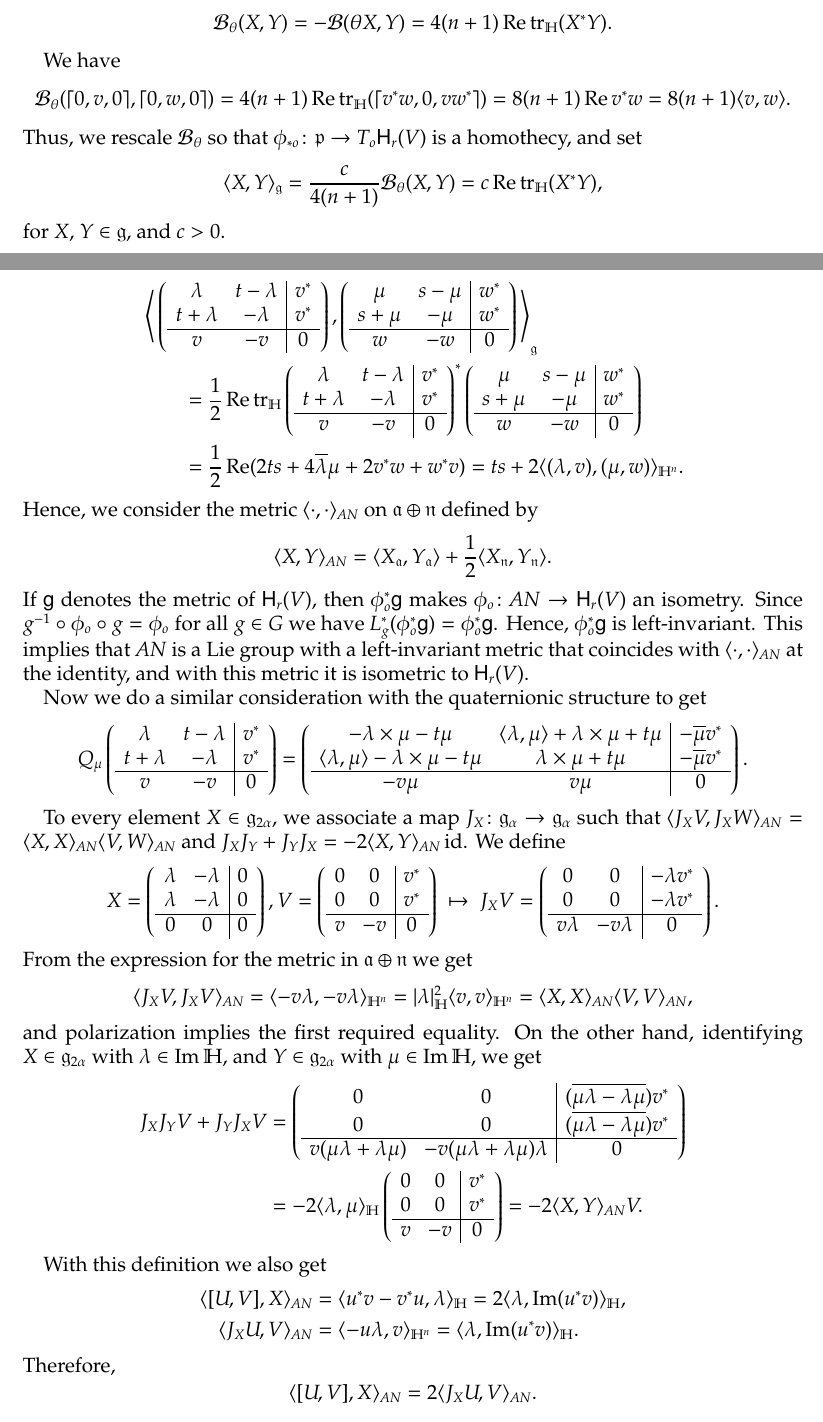
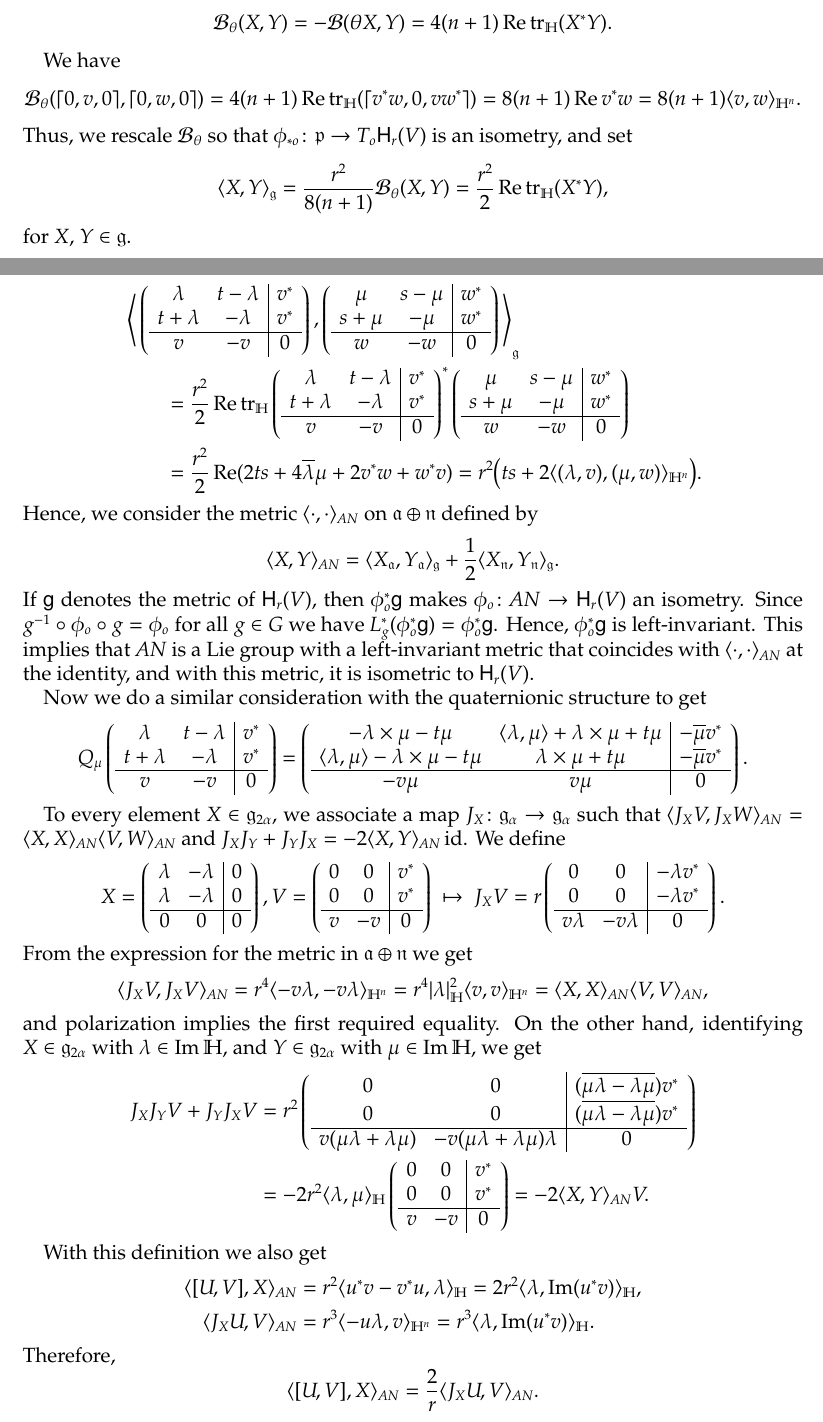
Before and after one commit to carlitos-diaz-ramos/quaternionic, a LaTeX paper (HHn.tex): two parts of pages 10 and 12 of 13, joined at a grey line, cut so that both start at the same text. Compiled offline with pdfLaTeX.

Commit message:
Radius r

```diff
--- a/HHn.tex
+++ b/HHn.tex
@@ -13,7 +13,7 @@
 	citecolor={green!40!black},
 	urlcolor={blue!40!black},
 }
-\usepackage[icon=Note,color=yellow,open=true]{pdfcomment}
+%\usepackage[icon=Note,color=yellow,open=true]{pdfcomment}
 
 \newcommand{\Exp}{\operatorname{Exp}}
 \newcommand{\id}{\operatorname{id}}
@@ -799,15 +799,15 @@ We have
 \mathcal{B}_\theta(\lceil 0,v,0\rceil,\lceil 0,w,0\rceil)
 =4(n+1)\Re\tr_\H(\lceil v^*w,0,vw^*\rceil)
 =8(n+1)\Re v^*w
-=8(n+1)\langle v,w\rangle.
+=8(n+1)\langle v,w\rangle_{\H^n}.
 \]
-Thus, we rescale $\mathcal{B}_\theta$ so that $\phi_{*o}\colon\g{p}\to T_o\mathsf{H}_r(V)$ is a homothecy, and set
+Thus, we rescale $\mathcal{B}_\theta$ so that $\phi_{*o}\colon\g{p}\to T_o\mathsf{H}_r(V)$ is an isometry, and set
 \[
 \langle X,Y\rangle_{\g{g}}
-=\frac{c}{4(n+1)}\mathcal{B}_\theta(X,Y)
-=c\Re\tr_\H(X^*Y),
+=\frac{r^2}{8(n+1)}\mathcal{B}_\theta(X,Y)
+=\frac{r^2}{2}\Re\tr_\H(X^*Y),
 \]
-for $X$, $Y\in\g{g}$, and $c>0$.
+for $X$, $Y\in\g{g}$.
 
 We choose the maximal abelian subspace $\g{a}$ of $\g{p}$ generated by $\lceil 0,e_{1},0\rceil$.
 The root space decomposition $\g{g}=\g{g}_{-2\alpha}\oplus\g{g}_{-\alpha}\oplus\g{g}_{0}\oplus\g{g}_{\alpha}\oplus\g{g}_{2\alpha}$ is given by
@@ -954,7 +954,7 @@ It follows that
 \end{array}
 \right)\,
 \right\rangle_{\g{g}}\\
-&{}\qquad=\frac{1}{2}\Re\tr_\H \left(
+&{}\qquad=\frac{r^2}{2}\Re\tr_\H \left(
 \begin{array}{cc|c}
 	\lambda & t-\lambda & v^*\\
 	t+\lambda & -\lambda & v^*\\
@@ -970,20 +970,20 @@ It follows that
 	w & -w & 0
 \end{array}
 \right)\\
-&{}\qquad=\frac{1}{2}\Re(2ts+4\overline{\lambda}\mu+2v^*w+w^*v)
-=ts+2\langle (\lambda,v),(\mu,w)\rangle_{\H^n}.
+&{}\qquad=\frac{r^2}{2}\Re(2ts+4\overline{\lambda}\mu+2v^*w+w^*v)
+=r^2\bigl(ts+2\langle (\lambda,v),(\mu,w)\rangle_{\H^n}\bigr).
 \end{aligned}
 \]
 Hence, we consider the metric $\langle\cdot,\cdot \rangle_{AN}$ on $\g{a}\oplus\g{n}$ defined by
 \[
 \langle X,Y \rangle_{AN}
 %=\left\langle \frac{1-\theta}{2}X,\frac{1-\theta}{2}Y \right\rangle
-=\langle X_{\g{a}},Y_{\g{a}} \rangle+\frac{1}{2}\langle X_{\g{n}},Y_{\g{n}}\rangle.
+=\langle X_{\g{a}},Y_{\g{a}} \rangle_\g{g}+\frac{1}{2}\langle X_{\g{n}},Y_{\g{n}}\rangle_\g{g}.
 \]
 If $\mathsf{g}$ denotes the metric of $\mathsf{H}_r(V)$, then $\phi_o^*\mathsf{g}$ makes $\phi_o\colon AN\to \mathsf{H}_r(V)$ an isometry.
 Since $g^{-1}\circ\phi_o\circ g=\phi_o$ for all $g\in G$ we have $L_g^*(\phi_o^*\mathsf{g})=\phi_o^*\mathsf{g}$.
 Hence, $\phi_o^*\mathsf{g}$ is left-invariant.
-This implies that $AN$ is a Lie group with a left-invariant metric that coincides with $\langle\cdot,\cdot \rangle_{AN}$ at the identity, and with this metric it is isometric to $\mathsf{H}_r(V)$.
+This implies that $AN$ is a Lie group with a left-invariant metric that coincides with $\langle\cdot,\cdot \rangle_{AN}$ at the identity, and with this metric, it is isometric to $\mathsf{H}_r(V)$.
 
 Now we do a similar consideration with the quaternionic structure to get
 \[
@@ -1027,7 +1027,7 @@ V=\left(
 	\end{array}
 \right)\
 \mapsto\
-J_{X}V=\left(
+J_{X}V=r\left(
 	\begin{array}{cc|c}
 		0 & 0 & -\lambda v^{*} \\
 		0 & 0 & -\lambda v^{*} \\
@@ -1039,8 +1039,8 @@ J_{X}V=\left(
 From the expression for the metric in $\g{a}\oplus\g{n}$ we get
 \[
 \langle J_X V,J_X V\rangle_{AN}
-=\langle -v\lambda,-v\lambda\rangle_{\H^n}
-=\lvert\lambda\rvert_{\H}^2\langle v, v\rangle_{\H^n}
+=r^4\langle -v\lambda,-v\lambda\rangle_{\H^n}
+=r^4\lvert\lambda\rvert_{\H}^2\langle v, v\rangle_{\H^n}
 =\langle X,X\rangle_{AN}\langle V, V\rangle_{AN},
 \]
 and polarization implies the first required equality.
@@ -1048,7 +1048,7 @@ On the other hand, identifying $X\in\g{g}_{2\alpha}$ with $\lambda\in\Im\H$, and
 \[
 \begin{aligned}
 J_X J_Y V+J_Y J_X V
-&{}=\left(
+&{}=r^2\left(
 \begin{array}{cc|c}
 	0 & 0 & (\overline{\mu\lambda-\lambda\mu})v^{*} \\
 	0 & 0 & (\overline{\mu\lambda-\lambda\mu})v^{*} \\
@@ -1056,7 +1056,7 @@ J_X J_Y V+J_Y J_X V
 	v(\mu\lambda+\lambda\mu) & -v(\mu\lambda+\lambda\mu)\lambda & 0
 \end{array}
 \right)\\
-&{}=-2\langle\lambda,\mu\rangle_{\H} \left(
+&{}=-2r^2\langle\lambda,\mu\rangle_{\H} \left(
 \begin{array}{cc|c}
 	0 & 0 & v^{*} \\
 	0 & 0 & v^{*} \\
@@ -1072,16 +1072,16 @@ With this definition we also get
 \[
 \begin{aligned}
 \langle[U,V],X\rangle_{AN}
-&{}=\langle u^*v-v^*u,\lambda\rangle_{\H}
-=2\langle\lambda,\Im(u^*v)\rangle_\H,\\
+&{}=r^2\langle u^*v-v^*u,\lambda\rangle_{\H}
+=2r^2\langle\lambda,\Im(u^*v)\rangle_\H,\\
 \langle J_X U,V\rangle_{AN}
-&{}=\langle -u\lambda,v\rangle_{\H^n}
-=\langle\lambda,\Im(u^*v)\rangle_\H.
+&{}=r^3\langle -u\lambda,v\rangle_{\H^n}
+=r^3\langle\lambda,\Im(u^*v)\rangle_\H.
 \end{aligned}
 \]
 Therefore,
 \[
-\langle[U,V],X\rangle_{AN}=2\langle J_X U,V\rangle_{AN}.
+\langle[U,V],X\rangle_{AN}=\frac{2}{r}\langle J_X U,V\rangle_{AN}.
 \]
 
 We define vectors $B$, $X_{1}$, $X_{2}$, $X_{3}\in\g{a}\oplus \g{n}$ as
```
Also changed, not shown: HHn.tex (24 more changed lines).
